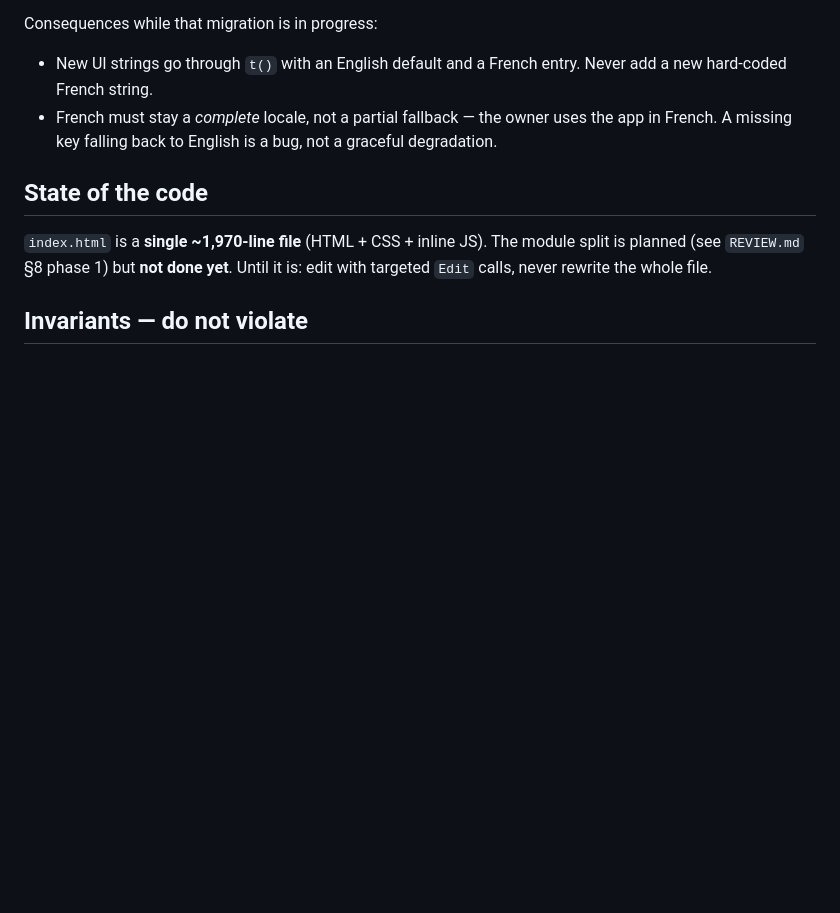
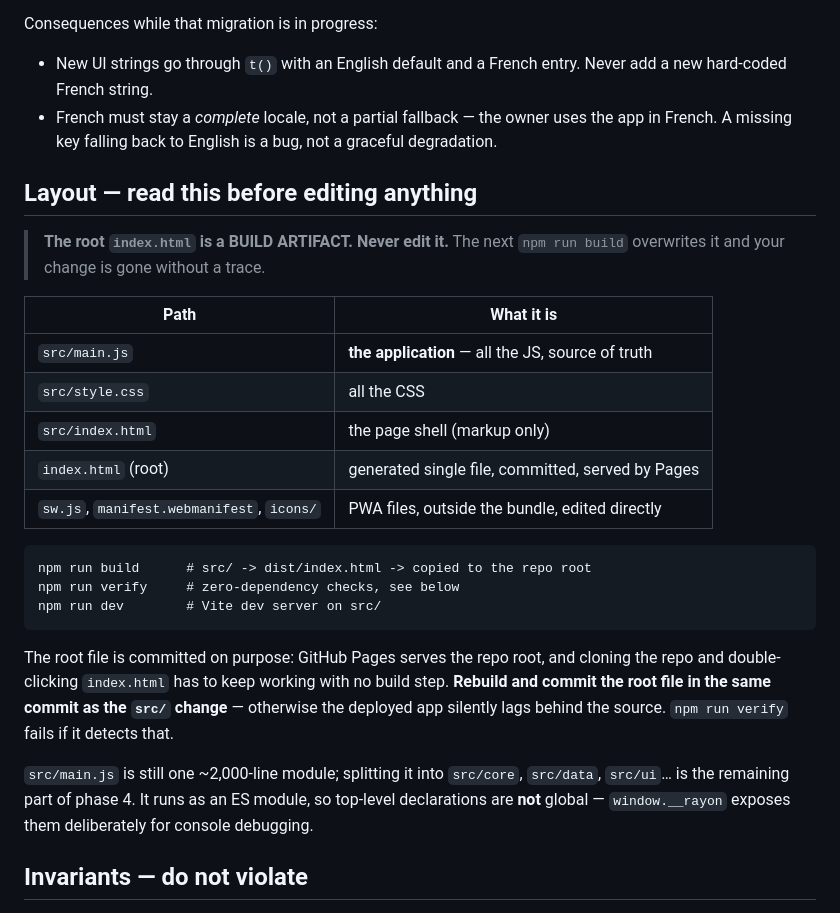
Before and after one commit to nkoziel/rayon-app, a Markdown page: CLAUDE.md, the part around the change. Rendered like a GitHub page; blank space fills up the shorter version.

Commit message:
Document the build layout and the generated root index.html
The root index.html is now a build artifact, and editing it directly would be silently overwritten by the next build - that trap is worth stating prominently in both CLAUDE.md and the README rather than discovered later.

Co-Authored-By: Claude Opus 5 <noreply@anthropic.com>

````diff
--- a/CLAUDE.md
+++ b/CLAUDE.md
@@ -18,11 +18,33 @@ Consequences while that migration is in progress:
 - French must stay a *complete* locale, not a partial fallback — the owner uses the app in
   French. A missing key falling back to English is a bug, not a graceful degradation.
 
-## State of the code
+## Layout — read this before editing anything
 
-`index.html` is a **single ~1,970-line file** (HTML + CSS + inline JS). The module split is
-planned (see `REVIEW.md` §8 phase 1) but **not done yet**. Until it is: edit with targeted
-`Edit` calls, never rewrite the whole file.
+> **The root `index.html` is a BUILD ARTIFACT. Never edit it.**
+> The next `npm run build` overwrites it and your change is gone without a trace.
+
+| Path | What it is |
+|---|---|
+| `src/main.js` | **the application** — all the JS, source of truth |
+| `src/style.css` | all the CSS |
+| `src/index.html` | the page shell (markup only) |
+| `index.html` (root) | generated single file, committed, served by Pages |
+| `sw.js`, `manifest.webmanifest`, `icons/` | PWA files, outside the bundle, edited directly |
+
+```
+npm run build      # src/ -> dist/index.html -> copied to the repo root
+npm run verify     # zero-dependency checks, see below
+npm run dev        # Vite dev server on src/
+```
+
+The root file is committed on purpose: GitHub Pages serves the repo root, and cloning the repo
+and double-clicking `index.html` has to keep working with no build step. **Rebuild and commit
+the root file in the same commit as the `src/` change** — otherwise the deployed app silently
+lags behind the source. `npm run verify` fails if it detects that.
+
+`src/main.js` is still one ~2,000-line module; splitting it into `src/core`, `src/data`,
+`src/ui`… is the remaining part of phase 4. It runs as an ES module, so top-level declarations
+are **not** global — `window.__rayon` exposes them deliberately for console debugging.
 
 ## Invariants — do not violate
 
````
Also changed, not shown: README.md (+14 -1 lines).
